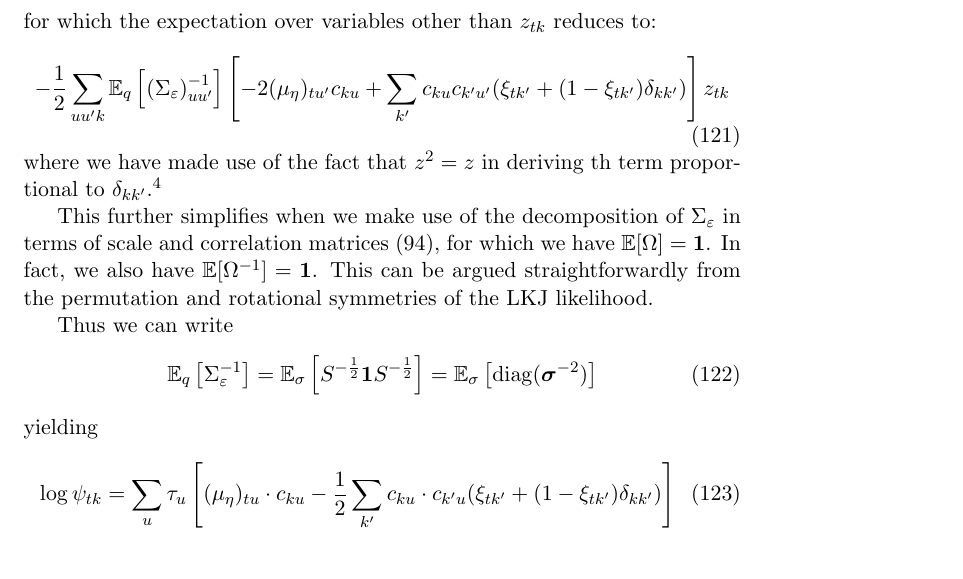
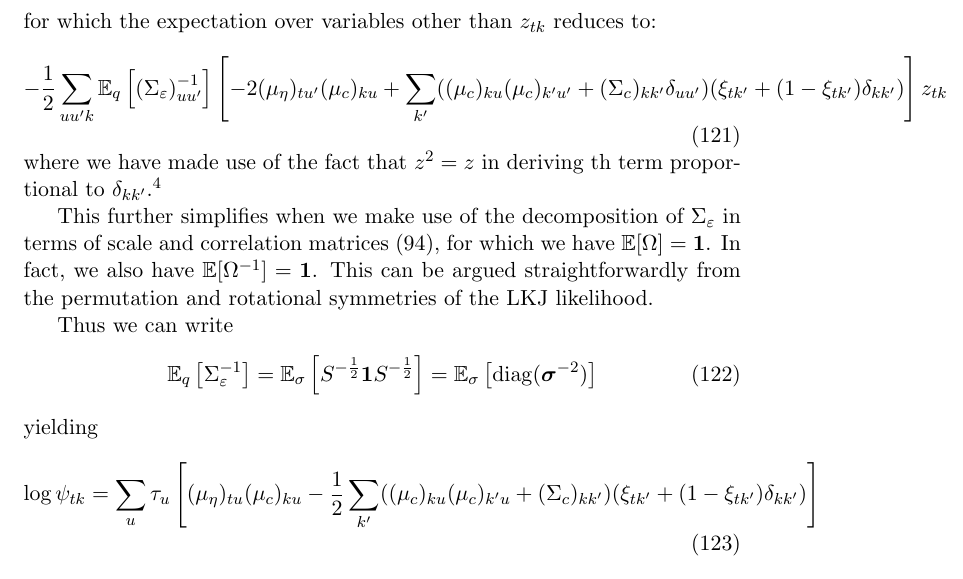
Before and after one commit to pearsonlab/spiketopics, a LaTeX document (docs/notes/lognormal_notes.tex): part of page 14 of 15, cut so that both start at the same text. Compiled offline with pdfLaTeX.

Commit message:
fixing derivations
- needed expectations on c

```diff
--- a/docs/notes/lognormal_notes.tex
+++ b/docs/notes/lognormal_notes.tex
@@ -450,7 +450,7 @@ which (momentarily ignoring expectations) has the following terms involving $z$:
 \end{equation}
 for which the expectation over variables other than $z_{tk}$ reduces to:
 \begin{equation}
-    -\frac{1}{2}\sum_{uu'k}\mathbb{E}_q\left[\left(\Sigma_\varepsilon\right)^{-1}_{uu'}\right] \left[-2(\mu_\eta)_{tu'} c_{ku} + \sum_{k'}c_{ku}c_{k'u'}(\xi_{tk'} + (1 - \xi_{tk'})\delta_{kk'})\right]z_{tk}
+    -\frac{1}{2}\sum_{uu'k}\mathbb{E}_q\left[\left(\Sigma_\varepsilon\right)^{-1}_{uu'}\right] \left[-2(\mu_\eta)_{tu'} (\mu_c)_{ku} + \sum_{k'}((\mu_c)_{ku}(\mu_c)_{k'u'} + (\Sigma_c)_{kk'}\delta_{uu'})(\xi_{tk'} + (1 - \xi_{tk'})\delta_{kk'})\right]z_{tk}
 \end{equation}
 where we have made use of the fact that $z^2 = z$ in deriving th term proportional to $\delta_{kk'}$.\footnote{Note that while it appears that the term in brackets depends on $\xi_{tk} = \mathbb{E}[z_{tk}]$, a simple calculation shows that it only depends on terms with $k' \neq k$.}
 
@@ -464,7 +464,7 @@ Thus we can write
 \end{equation}
 yielding
 \begin{align}
-    \log \psi_{tk} = \sum_u \tau_u \left[(\mu_\eta)_{tu} \cdot c_{ku} - \frac{1}{2} \sum_{k'} c_{ku} \cdot c_{k'u} (\xi_{tk'} + (1 - \xi_{tk'})\delta_{kk'})\right]
+    \log \psi_{tk} = \sum_u \tau_u \left[(\mu_\eta)_{tu} (\mu_c)_{ku} - \frac{1}{2} \sum_{k'}((\mu_c)_{ku}(\mu_c)_{k'u} + (\Sigma_c)_{kk'})(\xi_{tk'} + (1 - \xi_{tk'})\delta_{kk'})\right]
 \end{align}
 where $\tau_u \equiv \mathbb{E}[\sigma_u^{-2}]$.
 Note that here, we have taken $\psi$ here as $T \times K$ rather than $T \times 2 \times K$, with one entry for each state. This is because only \emph{relative} log probabilities are needed for the forward-backward algorithm, so for each chain $k$, we can take $\log \psi_t$ as a two-column matrix with the first column all 0s.
```
